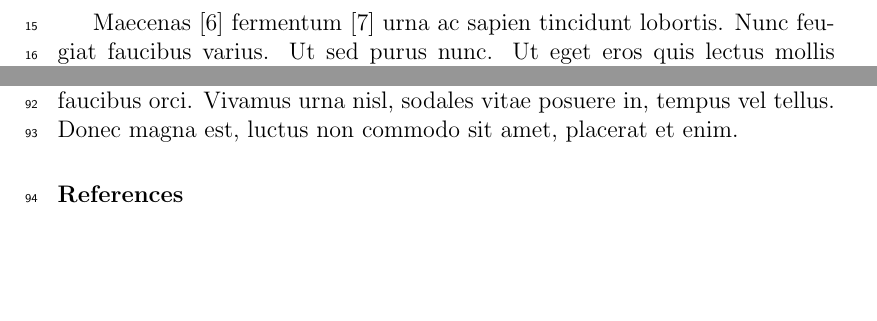
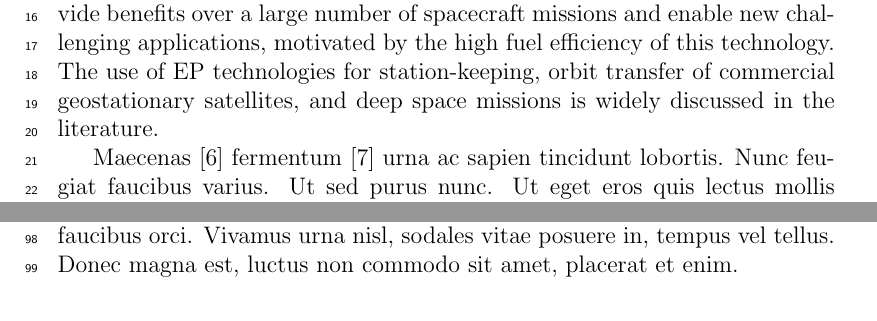
Before and after one commit to buaazhangran/LowThrustCalc, a LaTeX paper (Kalman filter parameter estimation/elsarticle_dummy/elsarticle-template-1-num.tex): two parts of pages 2 and 4 of 5, joined at a grey line, cut at the place of the change, the shorter picture padded with empty space. Compiled offline with pdfLaTeX.

Commit message:
latex editing
2017 on MAC

```diff
--- a/Kalman filter parameter estimation/elsarticle_dummy/elsarticle-template-1-num.tex
+++ b/Kalman filter parameter estimation/elsarticle_dummy/elsarticle-template-1-num.tex
@@ -140,6 +140,8 @@ Suspendisse potenti. Suspendisse quis sem elit, et mattis nisl. Phasellus conseq
 %% this paper
 The present paper studies the minimum-time and minimum-fuel optimal orbital transfer problems using low thrust.
 \par Low-thrust propulsion systems including solar electric propulsion and solar sails, have been implemented in several deep space missions\cite{rayman1999mission,kugelberg2004accommodating,tsuda2011flight} and geosynchronous satellite station keeping for a long time\cite{oleson1997advanced}. Solar electric propulsions(SEP) were used to raise orbit to salvage missions from launcher or chemical engine failures like ARTEMIS\cite{killinger2003artemis} and AEHF-1. High specific impulse of the SEP may increase the mass fraction of the payload and expand the lifetime of satellite. Recently, dual all-electric-propelled communication satellites based on the Boeing 702SP platform were put into geosynchronous transfer orbit by Falcon 9 rocket. The satellites then spiraled to GEO orbit using SEP in about six months. The application of SEP reduces the launch cost significantly and increases the flexibility in choice of launch vehicles.
+\par Electric propulsion represents a solid established technology that can provide benefits over a large number of spacecraft missions and enable new challenging applications, motivated by the high fuel efficiency of this technology. The use of EP technologies for station-keeping, orbit transfer of commercial geostationary satellites, and deep space missions is widely discussed in the literature.
+
 
 
 Maecenas \cite{Smith:2012qr} fermentum \cite{Smith:2013jd} urna ac sapien tincidunt lobortis. Nunc feugiat faucibus varius. Ut sed purus nunc. Ut eget eros quis lectus mollis pharetra ut in tellus. Pellentesque ultricies velit sed orci pharetra et fermentum lacus imperdiet. Class aptent taciti sociosqu ad litora torquent per conubia nostra, per inceptos himenaeos. Suspendisse commodo ultrices mauris, condimentum hendrerit lorem condimentum et. Pellentesque urna augue, semper et rutrum ac, consequat id quam. Proin lacinia aliquet justo, ut suscipit massa commodo sit amet. Proin vehicula nibh nec mauris tempor interdum. Donec orci ante, tempor a viverra vel, volutpat sed orci.
```
Also changed, not shown: Kalman filter parameter estimation/elsarticle_dummy/elsarticle-template-1-num.pdf, 3 other files.
